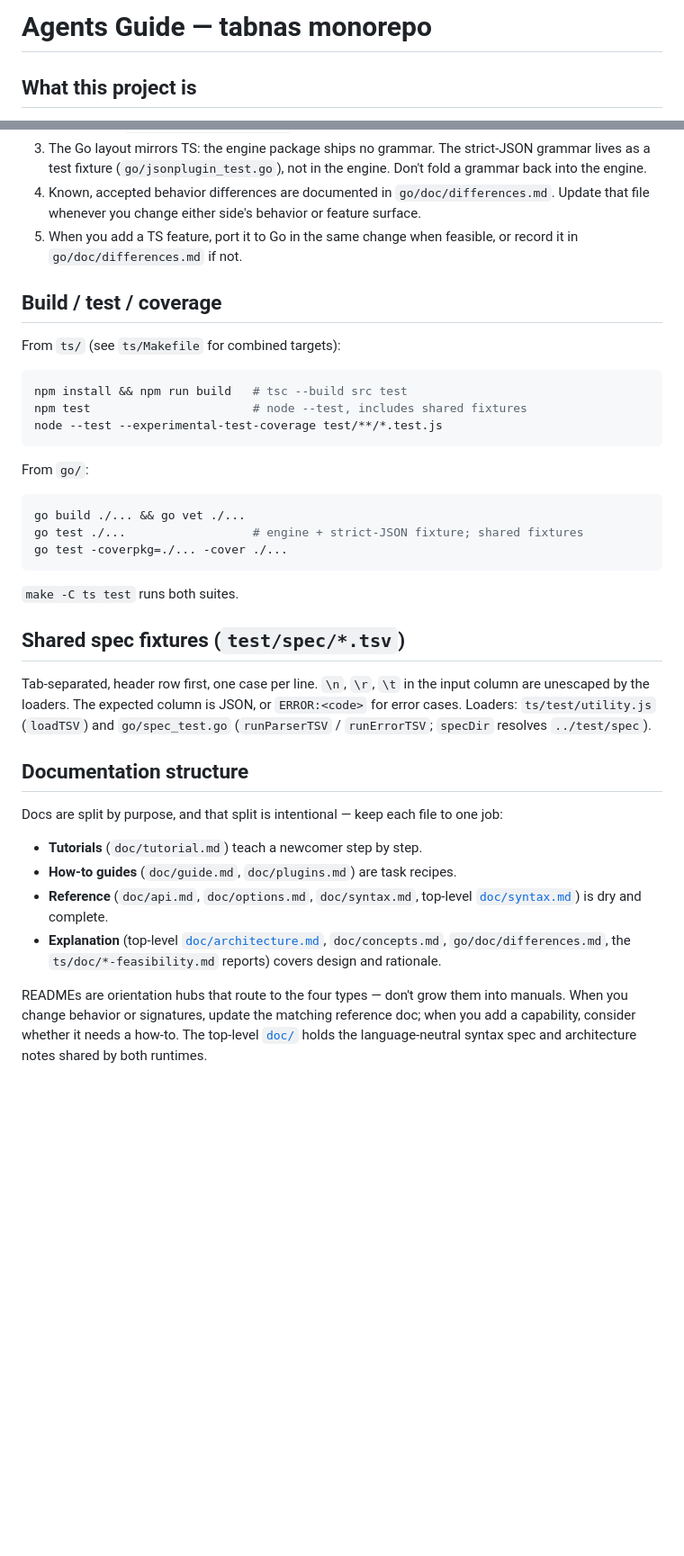
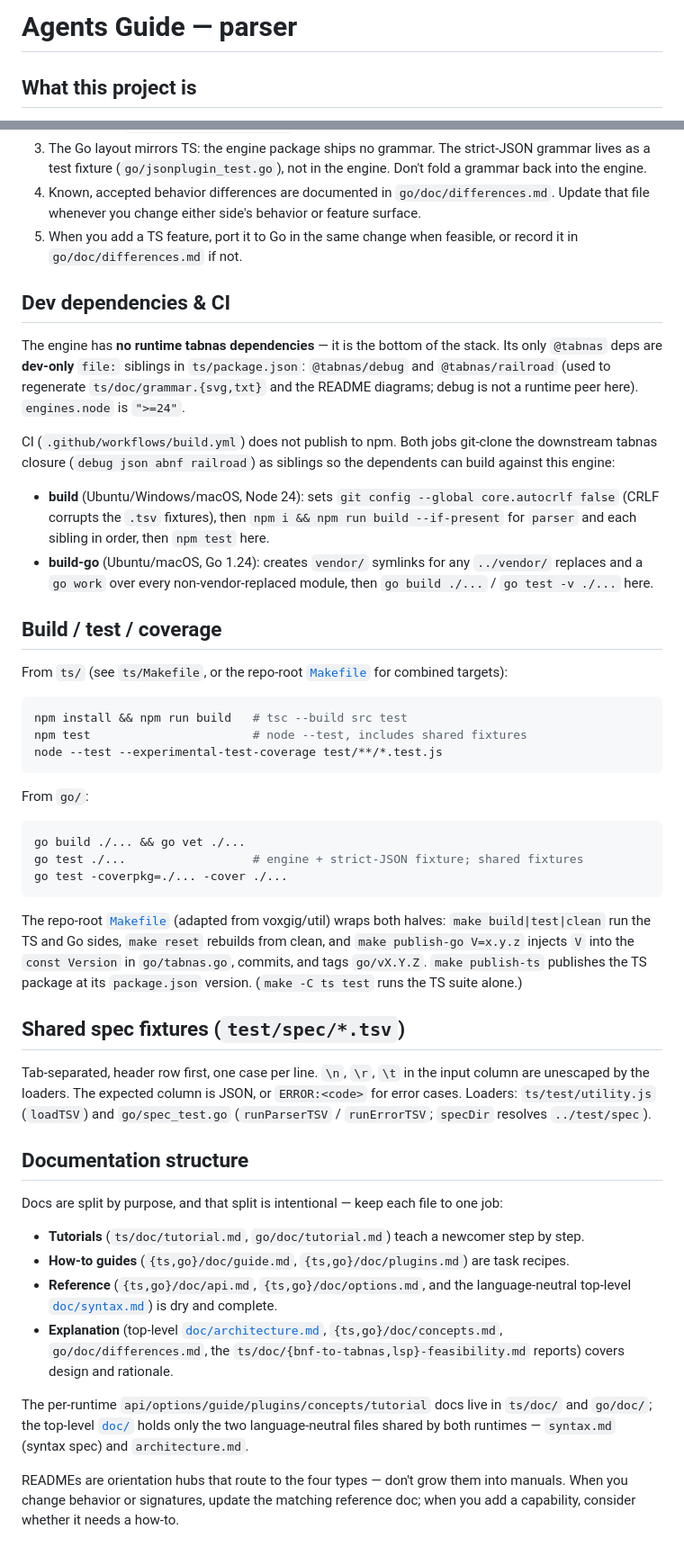
Before and after one commit to tabnas/parser, a Markdown page: AGENTS.md, 2 parts joined by grey strips. Shown at 90% size. Rendered like a GitHub page; blank space fills up the shorter version.

Commit message:
AGENTS.md: orientation guide for AI coding agents
Documents what the package is, the ts/ (and go/ where present) layout,
the tabnas engine dependency (sibling checkout), build/test commands,
and the repo-specific gotchas. Authored and independently verified
against the repo.

Co-Authored-By: Claude Opus 4.8 (1M context) <noreply@anthropic.com>

````diff
--- a/AGENTS.md
+++ b/AGENTS.md
@@ -1,4 +1,4 @@
-# Agents Guide — tabnas monorepo
+# Agents Guide — parser
 
 ## What this project is
 
@@ -39,9 +39,30 @@ lexer. Grammar is contributed by plugins.
 5. When you add a TS feature, port it to Go in the same change when
    feasible, or record it in `go/doc/differences.md` if not.
 
+## Dev dependencies & CI
+
+The engine has **no runtime tabnas dependencies** — it is the bottom of
+the stack. Its only `@tabnas` deps are **dev-only** `file:` siblings in
+`ts/package.json`: `@tabnas/debug` and `@tabnas/railroad` (used to
+regenerate `ts/doc/grammar.{svg,txt}` and the README diagrams; debug is
+not a runtime peer here). `engines.node` is `">=24"`.
+
+CI (`.github/workflows/build.yml`) does not publish to npm. Both jobs
+git-clone the downstream tabnas closure (`debug json abnf railroad`) as
+siblings so the dependents can build against this engine:
+
+- **build** (Ubuntu/Windows/macOS, Node 24): sets
+  `git config --global core.autocrlf false` (CRLF corrupts the `.tsv`
+  fixtures), then `npm i && npm run build --if-present` for `parser` and
+  each sibling in order, then `npm test` here.
+- **build-go** (Ubuntu/macOS, Go 1.24): creates `vendor/` symlinks for
+  any `../vendor/` replaces and a `go work` over every non-vendor-replaced
+  module, then `go build ./...` / `go test -v ./...` here.
+
 ## Build / test / coverage
 
-From `ts/` (see `ts/Makefile` for combined targets):
+From `ts/` (see `ts/Makefile`, or the repo-root [`Makefile`](Makefile)
+for combined targets):
 
 ```bash
 npm install && npm run build   # tsc --build src test
@@ -57,7 +78,12 @@ go test ./...                  # engine + strict-JSON fixture; shared fixtures
 go test -coverpkg=./... -cover ./...
 ```
 
-`make -C ts test` runs both suites.
+The repo-root [`Makefile`](Makefile) (adapted from voxgig/util) wraps
+both halves: `make build|test|clean` run the TS and Go sides,
+`make reset` rebuilds from clean, and `make publish-go V=x.y.z` injects
+`V` into the `const Version` in `go/tabnas.go`, commits, and tags
+`go/vX.Y.Z`. `make publish-ts` publishes the TS package at its
+`package.json` version. (`make -C ts test` runs the TS suite alone.)
 
 ## Shared spec fixtures (`test/spec/*.tsv`)
 
@@ -72,16 +98,24 @@ is JSON, or `ERROR:<code>` for error cases. Loaders:
 Docs are split by purpose, and that split is intentional — keep each
 file to one job:
 
-- **Tutorials** (`doc/tutorial.md`) teach a newcomer step by step.
-- **How-to guides** (`doc/guide.md`, `doc/plugins.md`) are task recipes.
-- **Reference** (`doc/api.md`, `doc/options.md`, `doc/syntax.md`,
-  top-level [`doc/syntax.md`](doc/syntax.md)) is dry and complete.
+- **Tutorials** (`ts/doc/tutorial.md`, `go/doc/tutorial.md`) teach a
+  newcomer step by step.
+- **How-to guides** (`{ts,go}/doc/guide.md`, `{ts,go}/doc/plugins.md`) are
+  task recipes.
+- **Reference** (`{ts,go}/doc/api.md`, `{ts,go}/doc/options.md`, and the
+  language-neutral top-level [`doc/syntax.md`](doc/syntax.md)) is dry and
+  complete.
 - **Explanation** (top-level [`doc/architecture.md`](doc/architecture.md),
-  `doc/concepts.md`, `go/doc/differences.md`, the `ts/doc/*-feasibility.md`
-  reports) covers design and rationale.
+  `{ts,go}/doc/concepts.md`, `go/doc/differences.md`, the
+  `ts/doc/{bnf-to-tabnas,lsp}-feasibility.md` reports) covers design and
+  rationale.
+
+The per-runtime `api/options/guide/plugins/concepts/tutorial` docs live in
+`ts/doc/` and `go/doc/`; the top-level [`doc/`](doc/) holds only the two
+language-neutral files shared by both runtimes — `syntax.md` (syntax spec)
+and `architecture.md`.
 
 READMEs are orientation hubs that route to the four types — don't grow
 them into manuals. When you change behavior or signatures, update the
 matching reference doc; when you add a capability, consider whether it
-needs a how-to. The top-level [`doc/`](doc/) holds the language-neutral
-syntax spec and architecture notes shared by both runtimes.
+needs a how-to.
````
Also changed, not shown: other parts of AGENTS.md (+2 -2 lines).
